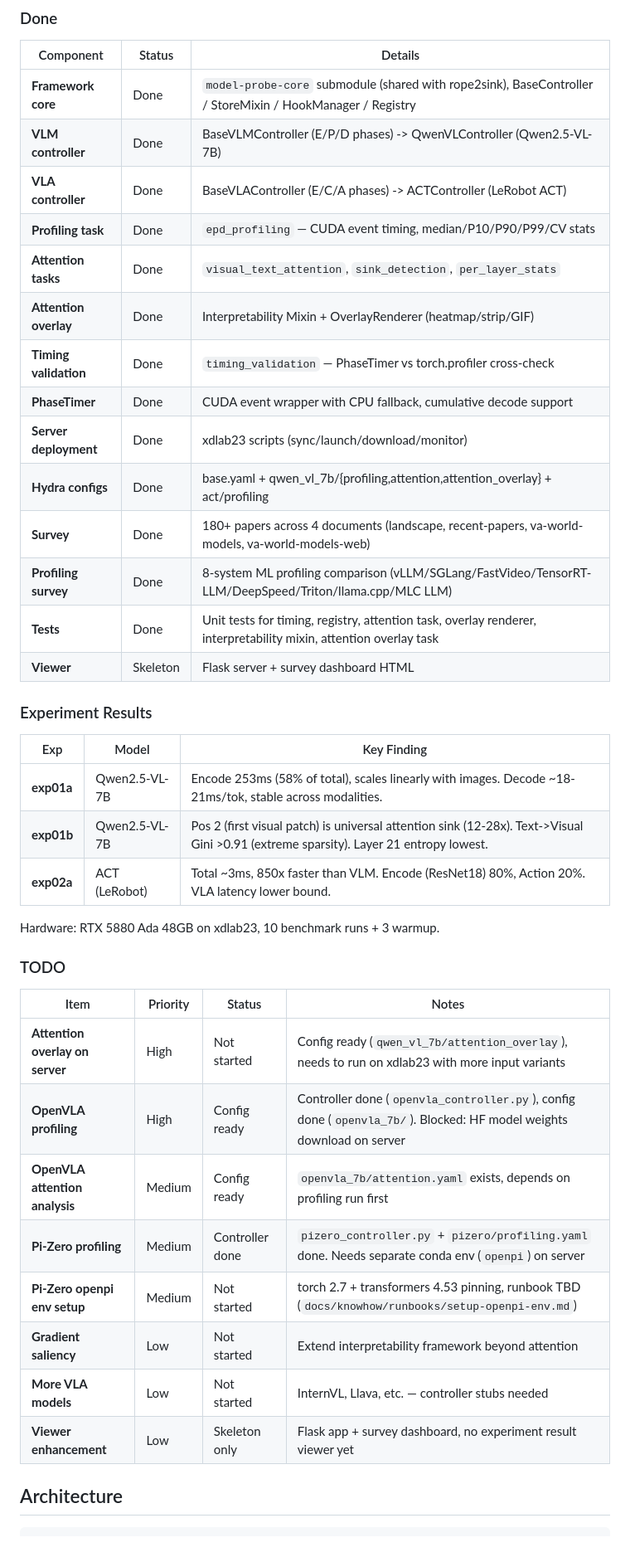
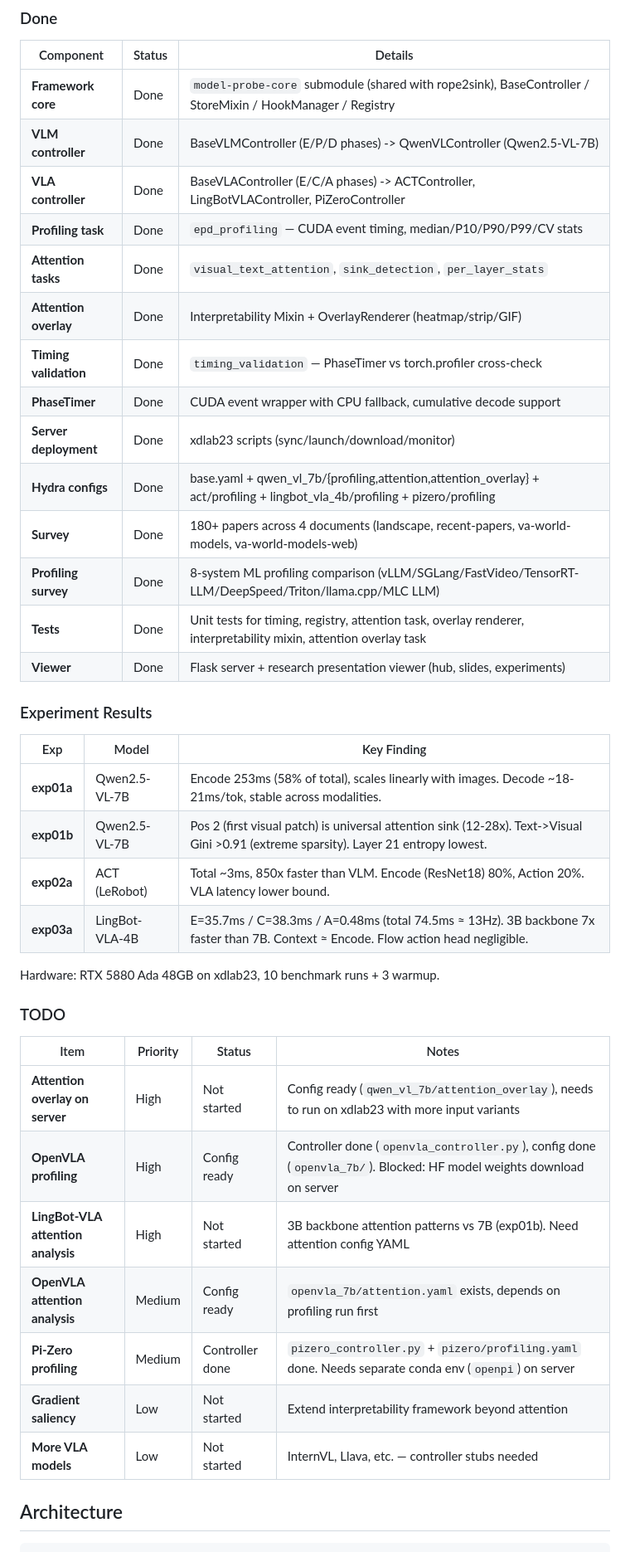
Before and after one commit to freemty/vla-profiler, a Markdown page: README.md, the part around one of its changes. Shown at 83% size. Drawn GitHub-style.

Commit message:
docs: update README — exp03a results, LingBotVLAController, TODO refresh

```diff
--- a/README.md
+++ b/README.md
@@ -13,18 +13,18 @@ Advisor: Hao Zhang (UCSD) — vLLM / FastVideo / Chatbot Arena.
 |-----------|--------|---------|
 | **Framework core** | Done | `model-probe-core` submodule (shared with rope2sink), BaseController / StoreMixin / HookManager / Registry |
 | **VLM controller** | Done | BaseVLMController (E/P/D phases) -> QwenVLController (Qwen2.5-VL-7B) |
-| **VLA controller** | Done | BaseVLAController (E/C/A phases) -> ACTController (LeRobot ACT) |
+| **VLA controller** | Done | BaseVLAController (E/C/A phases) -> ACTController, LingBotVLAController, PiZeroController |
 | **Profiling task** | Done | `epd_profiling` — CUDA event timing, median/P10/P90/P99/CV stats |
 | **Attention tasks** | Done | `visual_text_attention`, `sink_detection`, `per_layer_stats` |
 | **Attention overlay** | Done | Interpretability Mixin + OverlayRenderer (heatmap/strip/GIF) |
 | **Timing validation** | Done | `timing_validation` — PhaseTimer vs torch.profiler cross-check |
 | **PhaseTimer** | Done | CUDA event wrapper with CPU fallback, cumulative decode support |
 | **Server deployment** | Done | xdlab23 scripts (sync/launch/download/monitor) |
-| **Hydra configs** | Done | base.yaml + qwen_vl_7b/{profiling,attention,attention_overlay} + act/profiling |
+| **Hydra configs** | Done | base.yaml + qwen_vl_7b/{profiling,attention,attention_overlay} + act/profiling + lingbot_vla_4b/profiling + pizero/profiling |
 | **Survey** | Done | 180+ papers across 4 documents (landscape, recent-papers, va-world-models, va-world-models-web) |
 | **Profiling survey** | Done | 8-system ML profiling comparison (vLLM/SGLang/FastVideo/TensorRT-LLM/DeepSpeed/Triton/llama.cpp/MLC LLM) |
 | **Tests** | Done | Unit tests for timing, registry, attention task, overlay renderer, interpretability mixin, attention overlay task |
-| **Viewer** | Skeleton | Flask server + survey dashboard HTML |
+| **Viewer** | Done | Flask server + research presentation viewer (hub, slides, experiments) |
 
 ### Experiment Results
 
@@ -33,6 +33,7 @@ Advisor: Hao Zhang (UCSD) — vLLM / FastVideo / Chatbot Arena.
 | **exp01a** | Qwen2.5-VL-7B | Encode 253ms (58% of total), scales linearly with images. Decode ~18-21ms/tok, stable across modalities. |
 | **exp01b** | Qwen2.5-VL-7B | Pos 2 (first visual patch) is universal attention sink (12-28x). Text->Visual Gini >0.91 (extreme sparsity). Layer 21 entropy lowest. |
 | **exp02a** | ACT (LeRobot) | Total ~3ms, 850x faster than VLM. Encode (ResNet18) 80%, Action 20%. VLA latency lower bound. |
+| **exp03a** | LingBot-VLA-4B | E=35.7ms / C=38.3ms / A=0.48ms (total 74.5ms ≈ 13Hz). 3B backbone 7x faster than 7B. Context ≈ Encode. Flow action head negligible. |
 
 Hardware: RTX 5880 Ada 48GB on xdlab23, 10 benchmark runs + 3 warmup.
 
@@ -42,12 +43,11 @@ Hardware: RTX 5880 Ada 48GB on xdlab23, 10 benchmark runs + 3 warmup.
 |------|----------|--------|-------|
 | **Attention overlay on server** | High | Not started | Config ready (`qwen_vl_7b/attention_overlay`), needs to run on xdlab23 with more input variants |
 | **OpenVLA profiling** | High | Config ready | Controller done (`openvla_controller.py`), config done (`openvla_7b/`). Blocked: HF model weights download on server |
+| **LingBot-VLA attention analysis** | High | Not started | 3B backbone attention patterns vs 7B (exp01b). Need attention config YAML |
 | **OpenVLA attention analysis** | Medium | Config ready | `openvla_7b/attention.yaml` exists, depends on profiling run first |
 | **Pi-Zero profiling** | Medium | Controller done | `pizero_controller.py` + `pizero/profiling.yaml` done. Needs separate conda env (`openpi`) on server |
-| **Pi-Zero openpi env setup** | Medium | Not started | torch 2.7 + transformers 4.53 pinning, runbook TBD (`docs/knowhow/runbooks/setup-openpi-env.md`) |
 | **Gradient saliency** | Low | Not started | Extend interpretability framework beyond attention |
 | **More VLA models** | Low | Not started | InternVL, Llava, etc. — controller stubs needed |
-| **Viewer enhancement** | Low | Skeleton only | Flask app + survey dashboard, no experiment result viewer yet |
 
 ## Architecture
 
```
Also changed, not shown: other parts of README.md (+4 -1 lines).
